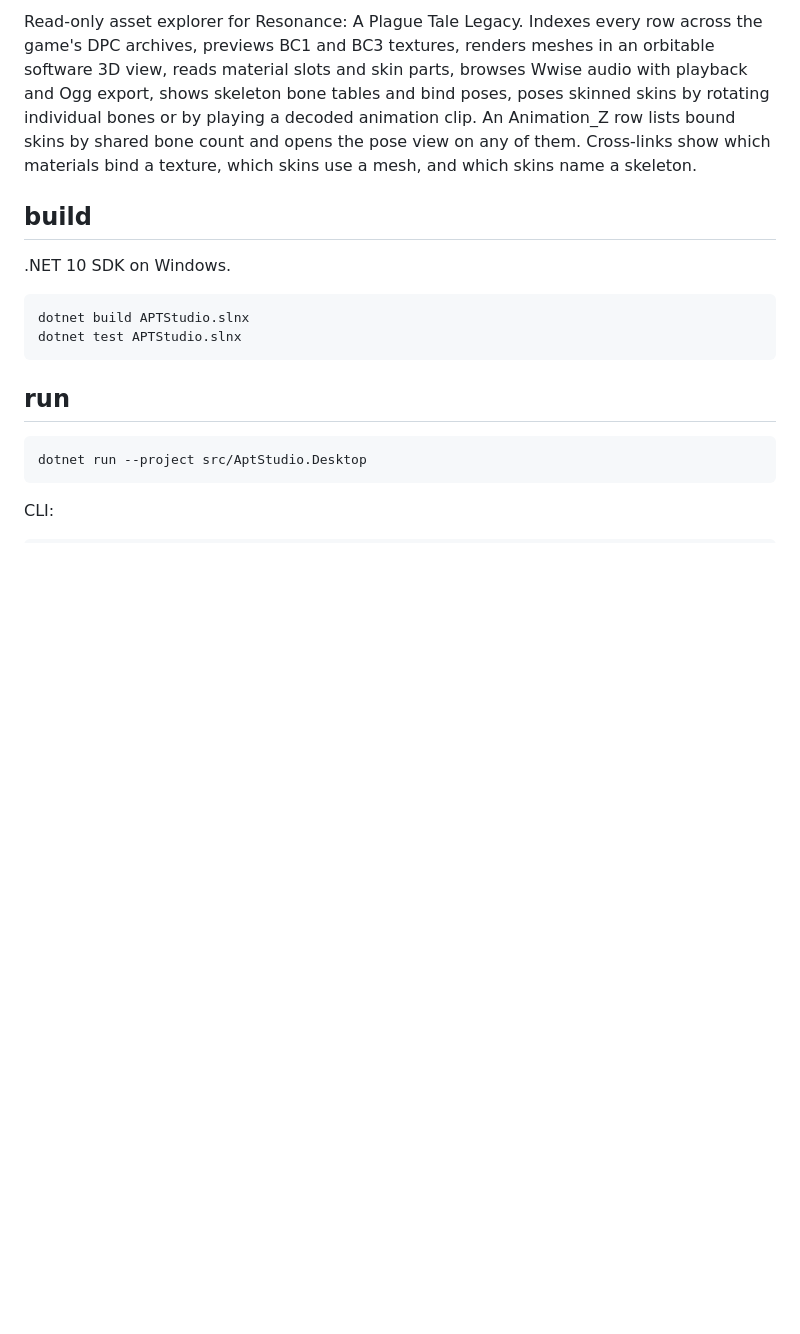
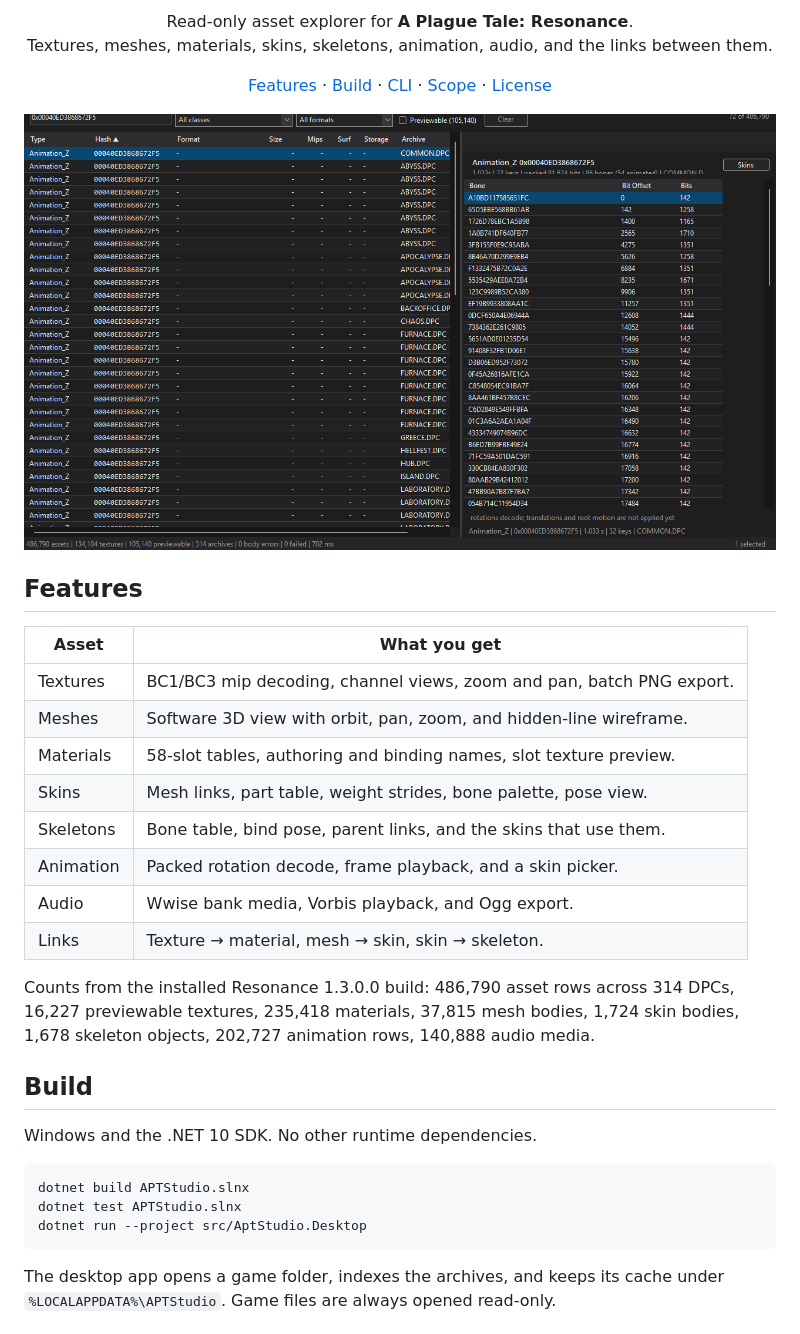
Before and after one commit to iFlex0x/APTStudio, a Markdown page: README.md, the part around one of its changes. Rendered like a GitHub page; pictures changed too: assets/screenshot.png (added); blank space fills up the shorter version.

````diff
--- a/README.md
+++ b/README.md
@@ -2,20 +8,45 @@
 
-Read-only asset explorer for Resonance: A Plague Tale Legacy. Indexes every row across the game's DPC archives, previews BC1 and BC3 textures, renders meshes in an orbitable software 3D view, reads material slots and skin parts, browses Wwise audio with playback and Ogg export, shows skeleton bone tables and bind poses, poses skinned skins by rotating individual bones or by playing a decoded animation clip. An Animation_Z row lists bound skins by shared bone count and opens the pose view on any of them. Cross-links show which materials bind a texture, which skins use a mesh, and which skins name a skeleton.
+<p align="center">
+  Read-only asset explorer for <strong>A Plague Tale: Resonance</strong>.<br>
+  Textures, meshes, materials, skins, skeletons, animation, audio, and the links between them.
+</p>
 
-## build
+<p align="center">
+  <a href="#features">Features</a> ·
+  <a href="#build">Build</a> ·
+  <a href="#cli">CLI</a> ·
+  <a href="#scope">Scope</a> ·
+  <a href="#license">License</a>
+</p>
 
-.NET 10 SDK on Windows.
+<p align="center">
+  <img src="assets/screenshot.png" alt="APTStudio browser with an Animation_Z row selected" width="920">
+</p>
 
-```
+## Features
+
+| Asset | What you get |
+| --- | --- |
+| Textures | BC1/BC3 mip decoding, channel views, zoom and pan, batch PNG export. |
+| Meshes | Software 3D view with orbit, pan, zoom, and hidden-line wireframe. |
+| Materials | 58-slot tables, authoring and binding names, slot texture preview. |
+| Skins | Mesh links, part table, weight strides, bone palette, pose view. |
+| Skeletons | Bone table, bind pose, parent links, and the skins that use them. |
+| Animation | Packed rotation decode, frame playback, and a skin picker. |
+| Audio | Wwise bank media, Vorbis playback, and Ogg export. |
+| Links | Texture → material, mesh → skin, skin → skeleton. |
+
+Counts from the installed Resonance 1.3.0.0 build: 486,790 asset rows across 314 DPCs, 16,227 previewable textures, 235,418 materials, 37,815 mesh bodies, 1,724 skin bodies, 1,678 skeleton objects, 202,727 animation rows, 140,888 audio media.
+
+## Build
+
+Windows and the .NET 10 SDK. No other runtime dependencies.
+
+```bash
 dotnet build APTStudio.slnx
 dotnet test APTStudio.slnx
-```
-
-## run
-
-```
 dotnet run --project src/AptStudio.Desktop
 ```
 
-CLI:
+The desktop app opens a game folder, indexes the archives, and keeps its cache under `%LOCALAPPDATA%\APTStudio`. Game files are always opened read-only.
 
````
Also changed, not shown: other parts of README.md (+64 -24 lines), assets/aptstudio-icon-1024.png (added), 10 other files.
